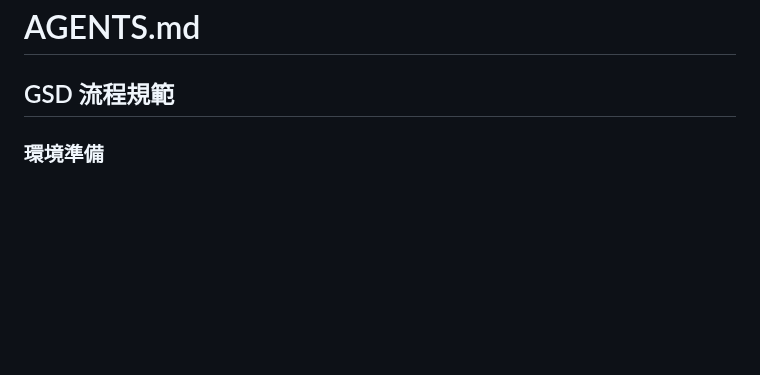
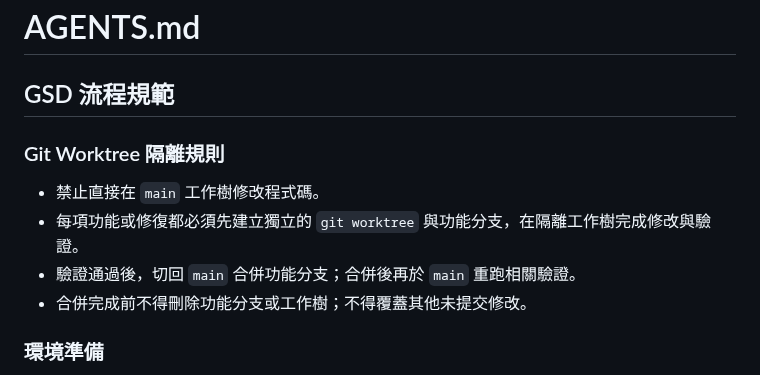
Before and after one commit to Eric25741629/ushroom-Hero, a Markdown page: AGENTS.md, the part around the change. Drawn GitHub-style; blank space fills up the shorter version.

Commit message:
docs: require worktree-isolated changes

```diff
--- a/AGENTS.md
+++ b/AGENTS.md
@@ -1,6 +1,12 @@
 # AGENTS.md
 
 ## GSD 流程規範
+
+### Git Worktree 隔離規則
+- 禁止直接在 `main` 工作樹修改程式碼。
+- 每項功能或修復都必須先建立獨立的 `git worktree` 與功能分支，在隔離工作樹完成修改與驗證。
+- 驗證通過後，切回 `main` 合併功能分支；合併後再於 `main` 重跑相關驗證。
+- 合併完成前不得刪除功能分支或工作樹；不得覆蓋其他未提交修改。
 
 ### 環境準備
 1. 啟用 Conda 環境：`conda activate mushroom1`
```
